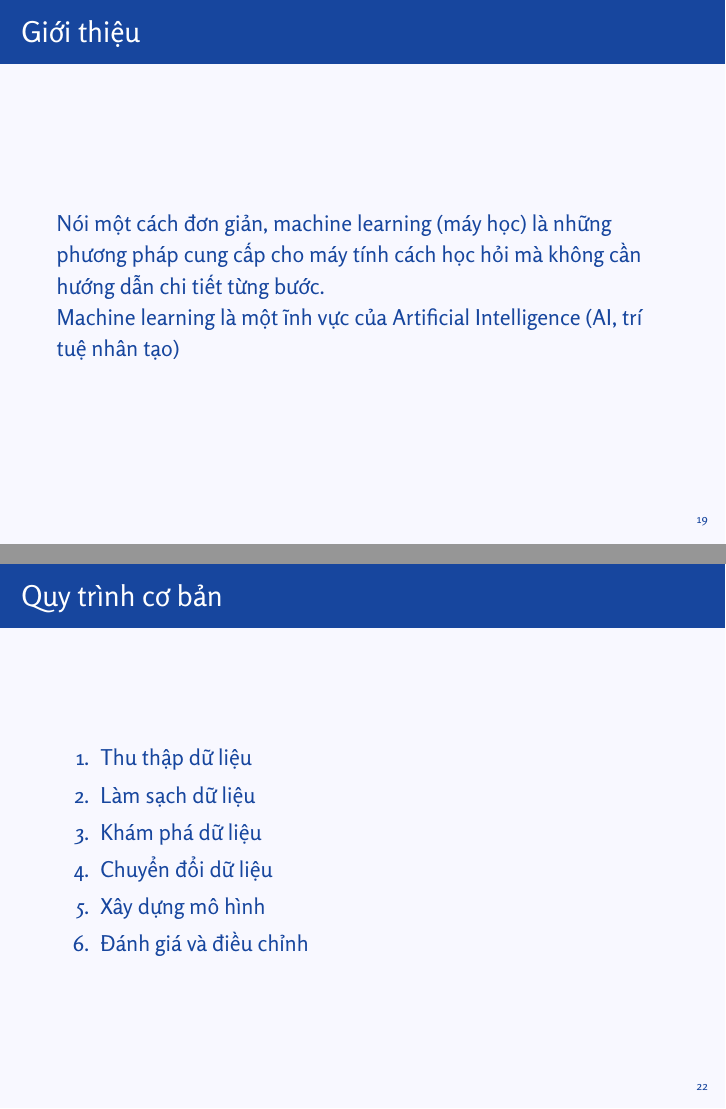
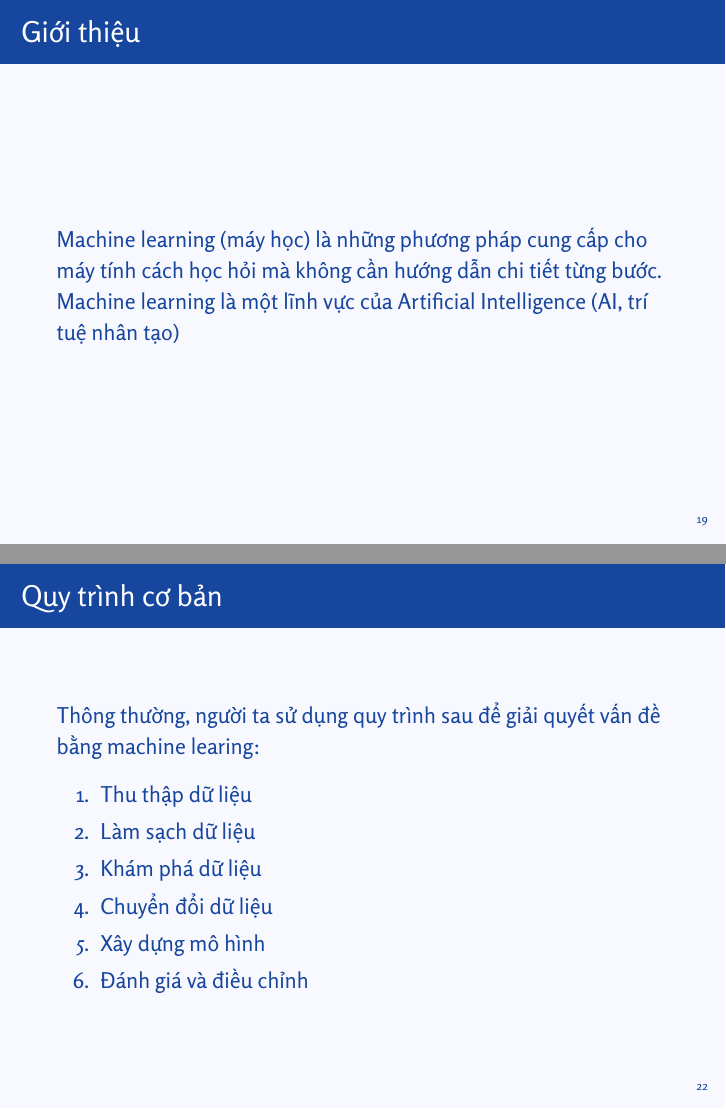
Before and after one commit to Levytan/mis_teaching_tex, LaTeX slides (teaching/CMP148/CMP148.01.Introduction.tex): pages 19 and 22 of 23 before the commit and pages 19 and 22 of 24 after it, joined at a grey line. Compiled offline with XeLaTeX; a missing font is replaced by an installed copy or a similar font.

Commit message:
add lecture note

```diff
--- a/teaching/CMP148/CMP148.01.Introduction.tex
+++ b/teaching/CMP148/CMP148.01.Introduction.tex
@@ -2,10 +2,8 @@
 \documentclass[11pt]{beamer}
 
 \usepackage{unicode-math}
-\usepackage{amsmath}
-\usepackage{amsfonts}
-\usepackage{amssymb}
 \usepackage[style=ddmmyyyy]{datetime2}
+\usepackage{graphicx}
 \usepackage{hyperref}
 \usepackage{fontspec}
 \usepackage{xcolor}
@@ -37,7 +35,9 @@
     \sectionpage
   }
 }
-%
+% graphic path
+\graphicspath{{../../media/}}
+
 \begin{document}
 
 	\begin{frame}
@@ -150,22 +150,21 @@
 	\end{frame}
 
 	\section{Machine Learning}
-\subsection{Giới thiệu}
 	\begin{frame}{Giới thiệu}
-Nói một cách đơn giản, machine learning (máy học) là những phương pháp cung cấp cho máy tính cách học hỏi mà không cần hướng dẫn chi tiết từng bước.\\
-Machine learning là một ĩnh vực của Artificial Intelligence (AI, trí tuệ nhân tạo)
+		Machine learning (máy học) là những phương pháp cung cấp cho máy tính cách học hỏi mà không cần hướng dẫn chi tiết từng bước.\\
+		Machine learning là một lĩnh vực của Artificial Intelligence (AI, trí tuệ nhân tạo)
 	\end{frame}
-\subsection{Phương pháp}
+
 	\begin{frame}{Phương pháp}
-Machine learning bao gồm các phương pháp sau (theo cách học) :
+	Machine learning bao gồm các phương pháp sau:
 		\begin{itemize}
-\item Supervised Learning : học có giám sát (phân loại (classification), hồi quy (regression), ...)
-\item Unsupervised Learning : học không giám sát (phân nhóm (clustering), ...)
-\item Reinforcement Learning : học củng cố (học sâu (deep learing), mạng nơ-ron (neural networks), ...)
+			\item Supervised Learning: học có giám sát (phân loại (classification), hồi quy (regression), \dots)
+			\item Unsupervised Learning: học không giám sát (phân nhóm (clustering), \dots)
+			\item Reinforcement Learning: học củng cố (học sâu (deep learing), mạng nơ-ron (neural networks), \dots)
 		\end{itemize}
 	\end{frame}
-\subsection{Các vấn đề}
-\begin{frame}
+
+	\begin{frame}{Vấn đề giải quyết được}
 		Hiện tại, có rất nhiều vấn đề được giải quyết bằng machine learning
 		\begin{itemize}
 			\item Xử lý ảnh (gắn thẻ hình ảnh, nhận diện ký tự, nhận diện khuôn mặt, ...)
@@ -173,8 +172,9 @@ Hiện tại, có rất nhiều vấn đề được giải quyết bằng machi
 			\item Khai phá dữ liệu (gom nhóm, dự đoán, ...)
 		\end{itemize}
 	\end{frame}
-\subsection{Quy trình cơ bản}
+
 	\begin{frame}{Quy trình cơ bản}
+		Thông thường, người ta sử dụng quy trình sau để giải quyết vấn đề bằng machine learing:
 		\begin{enumerate}
 			\item Thu thập dữ liệu
 			\item Làm sạch dữ liệu
@@ -183,11 +183,17 @@ Hiện tại, có rất nhiều vấn đề được giải quyết bằng machi
 			\item Xây dựng mô hình
 			\item Đánh giá và điều chỉnh
 		\end{enumerate}
+	\end{frame}
 
+	\begin{frame}
+		\begin{figure}
+			\includegraphics[width=\textwidth]{ml.png}
+			\caption{Quy trình cơ bản}
+		\end{figure}
 	\end{frame}
-\subsection{Machine learning trong Python}
+
 	\begin{frame}{Machine learning trong Python}
-Trong python có nhiều package về machine learning như \texttt{scikit-learn}, \texttt{TensorFlow}, ...
+		Trong python có nhiều package về machine learning như \texttt{scikit-learn}, \texttt{TensorFlow}, \dots
 	\end{frame}
 
 \end{document}
```
Also changed, not shown: media/ml.png (added), teaching/CMP148/CMP148.01.Introduction.pdf. Lines whose indentation alone changed are shown as unchanged.
